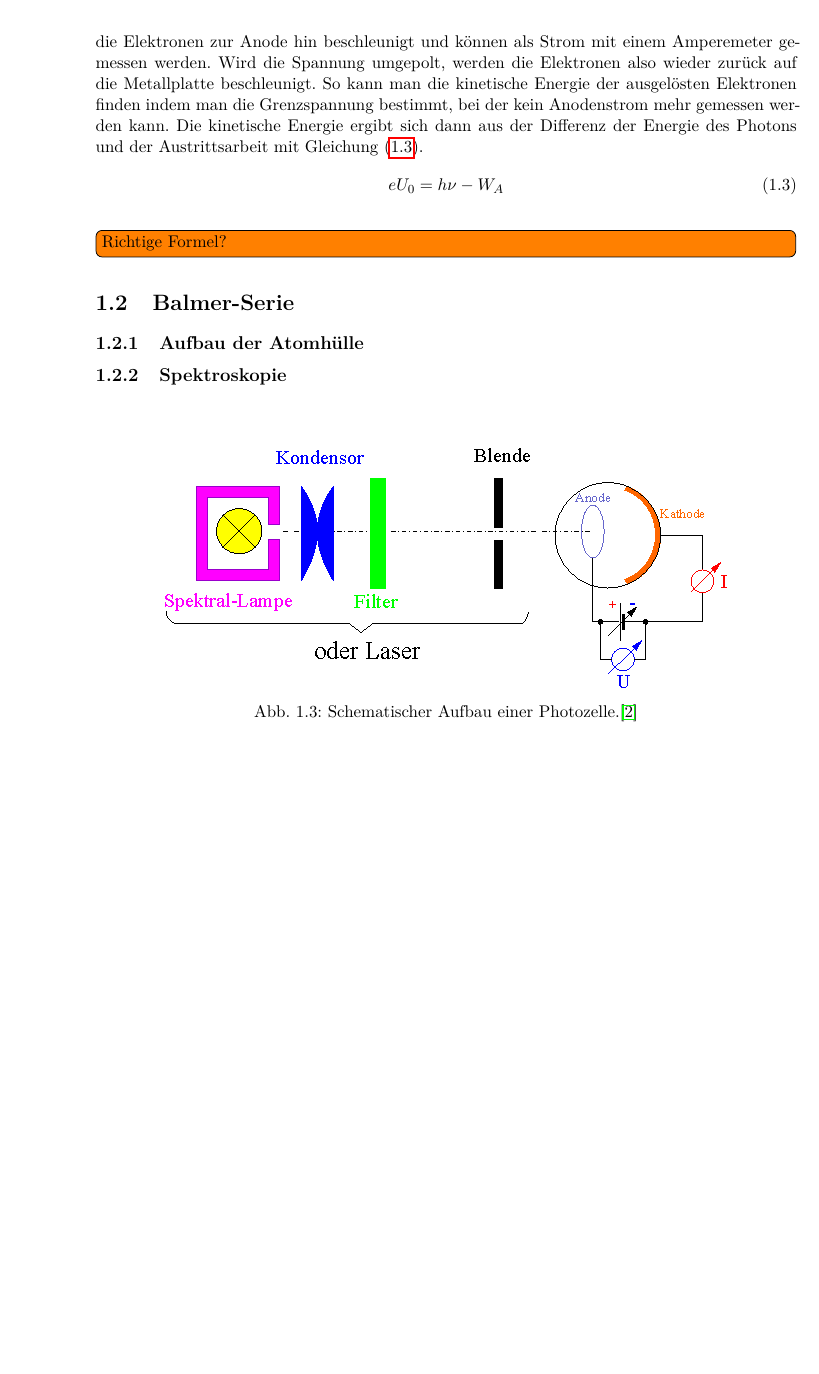
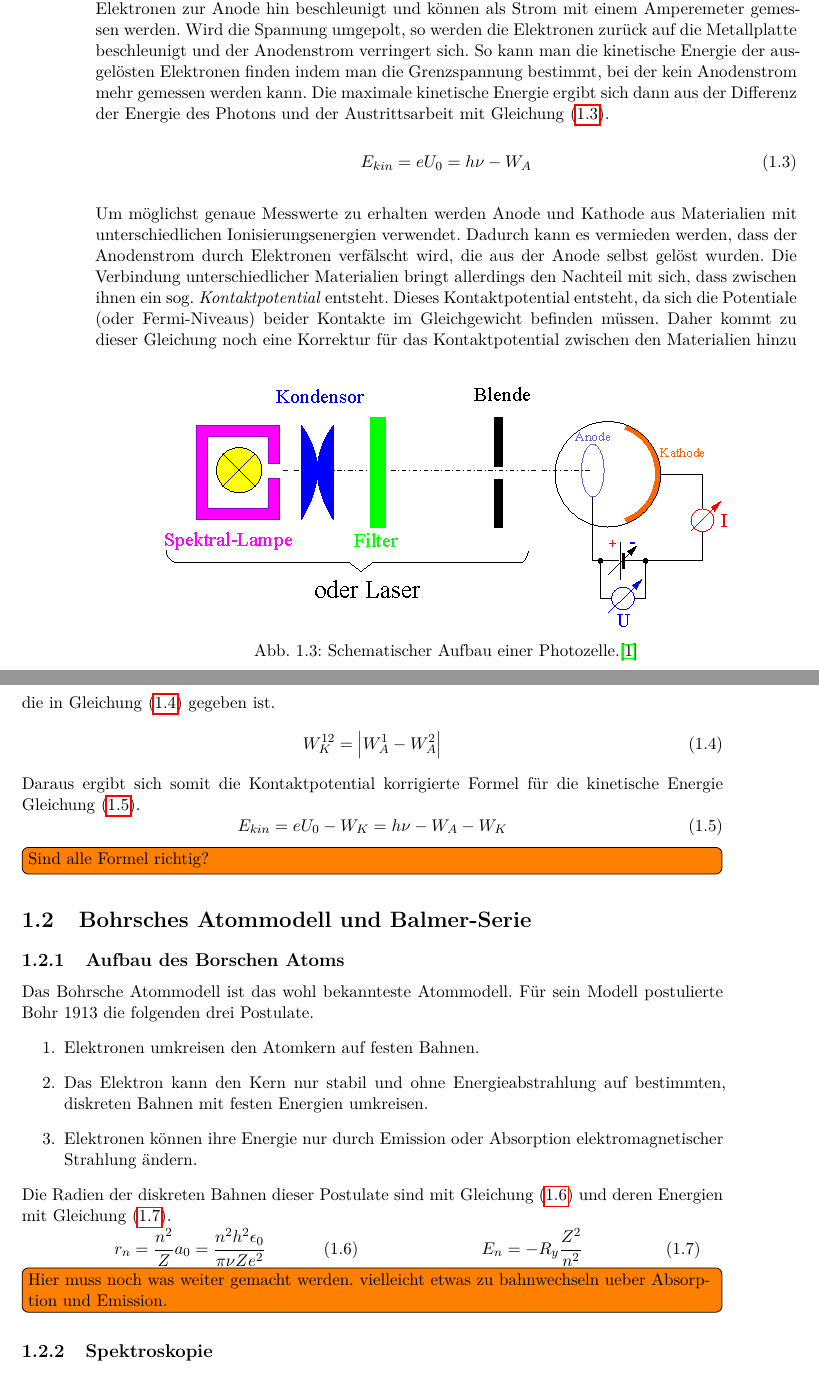
Before and after one commit to frederike-schroedel/Praktikum4, a LaTeX document (Versuch402-Quantelung von Energie/Report/Versuch402_TobiasBrauell_FrederikeSchroedel_Report.tex, which reads Versuch402-Quantelung von Energie/Report/header_TobiasBrauell-DOCUMENT.tex, header_TobiasBrauell-DOCUMENT.tex): part of page 5 of 11 before the commit and two parts of pages 5 and 6 of 11 after it, the two joined at a grey line, cut so that both start at the same text, the shorter picture padded with empty space. Compiled offline with pdfLaTeX.

Commit message:
Theorieteil weiter geschrieben bis auf einen rest Bohr und die spektroskopie

```diff
--- a/Versuch402-Quantelung von Energie/Report/Versuch402_TobiasBrauell_FrederikeSchroedel_Report.tex
+++ b/Versuch402-Quantelung von Energie/Report/Versuch402_TobiasBrauell_FrederikeSchroedel_Report.tex
@@ -102,12 +103,12 @@
 	  \label{eq:Grenzfrequenz}
 	  \nu_{0}=\frac{W_{A}}{h}
 	\end{equation}
-	Die ausgelösten Elektronen können anschließend in der Photozelle detektiert werden. Aufgebaut ist die Photozelle aus einem evakuierten Gehäuse in dem eine Metallplatte als Kathode angebracht ist. Auf der gegenüber liegenden Seite innerhalb des Gehäuses ist ein dünner Ringdraht als Anode angeschlossen. An Anode und Kathode kann nun eine Spannung angelegt werden um die ausgelösten Elektronen einem Potential auszusetzen. Wird nun Spannung erhöht, werden die Elektronen zur Anode hin beschleunigt und können als Strom mit einem Amperemeter gemessen werden. Wird die Spannung umgepolt, werden die Elektronen also wieder zurück auf die Metallplatte beschleunigt. So kann man die kinetische Energie der ausgelösten Elektronen finden indem man die Grenzspannung bestimmt, bei der kein Anodenstrom mehr gemessen werden kann. Die kinetische Energie ergibt sich dann aus der Differenz der Energie des Photons und der Austrittsarbeit mit \cref{eq:Ekin}.
+	Die ausgelösten Elektronen können anschließend in der Photozelle detektiert werden. Aufgebaut ist die Photozelle aus einem evakuierten Gehäuse in dem eine Metallplatte als Kathode angebracht ist. Auf der gegenüber liegenden Seite innerhalb des Gehäuses ist ein dünner Ringdraht als Anode angeschlossen. An Anode und Kathode kann nun eine Spannung angelegt werden um die ausgelösten Elektronen einem Potential auszusetzen. Wird nun Spannung erhöht, werden die Elektronen zur Anode hin beschleunigt und können als Strom mit einem Amperemeter gemessen werden. Wird die Spannung umgepolt, so werden die Elektronen zurück auf die Metallplatte beschleunigt und der Anodenstrom verringert sich. So kann man die kinetische Energie der ausgelösten Elektronen finden indem man die Grenzspannung bestimmt, bei der kein Anodenstrom mehr gemessen werden kann. Die maximale kinetische Energie ergibt sich dann aus der Differenz der Energie des Photons und der Austrittsarbeit mit \cref{eq:Ekin}.
 	\begin{equation}
 	  \label{eq:Ekin}
-	  eU_{0}=h\nu-W_{A}
+	  E_{kin}=eU_{0}=h\nu-W_{A}
 	\end{equation}
-	\todo[inline]{Richtige Formel?}
+
 	\begin{figure}[b]
 	  \begin{center}
 	    \includegraphics[width=.8\textwidth]{Figures/photozelle_mit_aufbau.png}
@@ -115,6 +116,18 @@
 	  \end{center}
 	\end{figure}
 
+	Um möglichst genaue Messwerte zu erhalten werden Anode und Kathode aus Materialien mit unterschiedlichen Ionisierungsenergien verwendet. Dadurch kann es vermieden werden, dass der Anodenstrom durch Elektronen verfälscht wird, die aus der Anode selbst gelöst wurden. Die Verbindung unterschiedlicher Materialien bringt allerdings den Nachteil mit sich, dass zwischen ihnen ein sog. \textit{Kontaktpotential} entsteht. Dieses Kontaktpotential entsteht, da sich die Potentiale (oder Fermi-Niveaus) beider Kontakte im Gleichgewicht befinden müssen. Daher kommt zu dieser Gleichung noch eine Korrektur für das Kontaktpotential zwischen den Materialien hinzu die in \cref{eq:KontaktpotentialKorrektur} gegeben ist.
+	\begin{equation}
+	  \label{eq:KontaktpotentialKorrektur}
+	  W_{K}^{12}=\left|W_{A}^{1}-W_{A}^{2}\right|
+	\end{equation}
+	Daraus ergibt sich somit die Kontaktpotential korrigierte Formel für die kinetische Energie \cref{eq:EkinKontaktpotential}.
+	\begin{equation}
+	  \label{eq:EkinKontaktpotential}
+	  E_{kin}=eU_{0}-W_{K}=h\nu-W_{A}-W_{K}
+	\end{equation}
+
+	\todo[inline]{Sind alle Formel richtig?}
 
       \end{subsection}
       %%%%%%%%%%%%%%%%%%%%%%%%%%%%%%%%%%%%%%%%%%%%%%%%%%%%%%%%%%%%%%%%%%%%%%%%%%%%%%%%%%%%%%%%%%%%%%%%%%%%%%%%%%%%%%%%%%%%
@@ -128,18 +141,38 @@
     %%%%%%%%%%%%%%%%%%%%%%%%%%%%%%%%%%%%%%%%%%%%%%%%%%%%%%%%%%%%%%%%%%%%%%%%%%%%%%%%%%%%%%%
     %%%%%%%%%%%%%%%%%%%%%%%%%%%%%%%%%%%%%%%%%%%%%%%%%%%%%%%%%%%%%%%%%%%%%%%%%%%%%%%%%%%%%%%
     %%%%%%%%%%%%%%%%%%%%%%%%%%%%%%%%%%%%%%%%%%%%%%%%%%%%%%%%%%%%%%%%%%%%%%%%%%%%%%%%%%%%%%%
-    \begin{section}{Balmer-Serie}
-      \label{chp:TheorieBalmerSerie}
+    \begin{section}{Bohrsches Atommodell und Balmer-Serie}
+      \label{chp:TheorieBohrBalmerSerie}
 
 
 
       %%%%%%%%%%%%%%%%%%%%%%%%%%%%%%%%%%%%%%%%%%%%%%%%%%%%%%%%%%%%%%%%%%%%%%%%%%%%%%%%%%%%%%%%%%%%%%%%%%%%%%%%%%%%%%%%%%%%
       %%%%%%%%%%%%%%%%%%%%%%%%%%%%%%%%%%%%%%%%%%%%%%%%%%%%%%%%%%%%%%%%%%%%%%%%%%%%%%%%%%%%%%%%%%%%%%%%%%%%%%%%%%%%%%%%%%%%
       %%%%%%%%%%%%%%%%%%%%%%%%%%%%%%%%%%%%%%%%%%%%%%%%%%%%%%%%%%%%%%%%%%%%%%%%%%%%%%%%%%%%%%%%%%%%%%%%%%%%%%%%%%%%%%%%%%%%
-      \begin{subsection}{Aufbau der Atomhülle}
-	\label{chp:TheorieBalmerSerieAufbauAtomhuelle}
+      \begin{subsection}{Aufbau des Borschen Atoms}
+	\label{chp:TheorieBohrBalmerSerieAufbauAtomhuelle}
+	Das Bohrsche Atommodell ist das wohl bekannteste Atommodell. Für sein Modell postulierte Bohr $1913$ die folgenden drei Postulate.
+	\begin{enumerate}
+	  \item Elektronen umkreisen den Atomkern auf festen Bahnen.
+	  \item Das Elektron kann den Kern nur stabil und ohne Energieabstrahlung auf bestimmten, diskreten Bahnen mit festen Energien umkreisen.
+	  \item Elektronen können ihre Energie nur durch Emission oder Absorption elektromagnetischer Strahlung ändern.
+	\end{enumerate}
+	Die Radien der diskreten Bahnen dieser Postulate sind mit \cref{eq:Bohrradius} und deren Energien mit \cref{eq:BohrradiusEnergien}.
+	\newline
+	\begin{minipage}{.48\textwidth}
+	  \begin{equation}
+	    \label{eq:Bohrradius}
+	    r_{n}=\frac{n^{2}}{Z}a_{0}=\frac{n^{2}h^{2}\epsilon_{0}}{\pi\nu Ze^{2}}
+	  \end{equation}
+	\end{minipage}
+	\begin{minipage}{.48\textwidth}
+	  \begin{equation}
+	    \label{eq:BohrradiusEnergien}
+	    E_{n}=-R_{y}\frac{Z^{2}}{n^{2}}
+	  \end{equation}
+	\end{minipage}
 
-
+	\todo[inline]{Hier muss noch was weiter gemacht werden. vielleicht etwas zu bahnwechseln ueber Absorption und Emission.}
 
       \end{subsection}
       %%%%%%%%%%%%%%%%%%%%%%%%%%%%%%%%%%%%%%%%%%%%%%%%%%%%%%%%%%%%%%%%%%%%%%%%%%%%%%%%%%%%%%%%%%%%%%%%%%%%%%%%%%%%%%%%%%%%
--- a/Versuch402-Quantelung von Energie/Report/header_TobiasBrauell-DOCUMENT.tex
+++ b/Versuch402-Quantelung von Energie/Report/header_TobiasBrauell-DOCUMENT.tex
@@ -21,7 +21,7 @@
 \usepackage[activate]{pdfcprot}
 % \usepackage[parfill]{parskip}
 \usepackage{setspace}
-  \setlength{\columnsep}{2cm}
+  \setlength{\columnsep}{2 cm}
   \setlength{\parindent}{0 pt}
 
 
@@ -110,7 +110,7 @@
 %%% Enumerations
 %%%%%%%%%%%%%%%%%%%%%%%%%%%%%
 \usepackage{enumitem}
-\usepackage{paralist}
+% \usepackage{paralist}
 
 
 %%%%%%%%%%%%%%%%%%%%%%%%%%%%%
@@ -164,8 +164,9 @@
 %%% Referenzen
 %%%%%%%%%%%%%%%%%%%%%%%%%%%%%
 \usepackage{hyperref}
-\usepackage{cleveref}%\label{abc}--\cref{abc} \Cref{abc[,def]}-und \crefrange{abc}{def}-bis
-% \usepackage[ngerman]{cleveref}%\label{abc}--\cref{abc} \Cref{abc[,def]}-und \crefrange{abc}{def}-bis
+\usepackage{url}
+% \usepackage{cleveref}%\label{abc}--\cref{abc} \Cref{abc[,def]}-und \crefrange{abc}{def}-bis
+\usepackage[ngerman]{cleveref}%\label{abc}--\cref{abc} \Cref{abc[,def]}-und \crefrange{abc}{def}-bis
 
 
 
--- a/header_TobiasBrauell-DOCUMENT.tex
+++ b/header_TobiasBrauell-DOCUMENT.tex
@@ -21,7 +21,7 @@
 \usepackage[activate]{pdfcprot}
 % \usepackage[parfill]{parskip}
 \usepackage{setspace}
-  \setlength{\columnsep}{2cm}
+  \setlength{\columnsep}{2 cm}
   \setlength{\parindent}{0 pt}
 
 
@@ -110,7 +110,7 @@
 %%% Enumerations
 %%%%%%%%%%%%%%%%%%%%%%%%%%%%%
 \usepackage{enumitem}
-\usepackage{paralist}
+% \usepackage{paralist}
 
 
 %%%%%%%%%%%%%%%%%%%%%%%%%%%%%
@@ -164,7 +164,7 @@
 %%% Referenzen
 %%%%%%%%%%%%%%%%%%%%%%%%%%%%%
 \usepackage{hyperref}
-\usepackage[obeyspaces, spaces]{url}
+\usepackage{url}
 % \usepackage{cleveref}%\label{abc}--\cref{abc} \Cref{abc[,def]}-und \crefrange{abc}{def}-bis
 \usepackage[ngerman]{cleveref}%\label{abc}--\cref{abc} \Cref{abc[,def]}-und \crefrange{abc}{def}-bis
 
```
Also changed, not shown: Versuch401-Elektronische-Uebergaenge-in-Atomen/Report/header_TobiasBrauell-DOCUMENT.tex (+9 -5 lines), Versuch424-Hall-Effekt-in-Halbleitern/Report/header_TobiasBrauell-DOCUMENT.tex (+9 -5 lines), Versuch441-Weisslichtspektroskopie-an-Gold-Nanostrukturen/Report/header_TobiasBrauell-DOCUMENT.tex (+9 -5 lines), Versuch443-Kernmagnetische-Relaxation/Report/header_TobiasBrauell-DOCUMENT.tex (+9 -5 lines), Versuch402-Quantelung von Energie/Report/Figures/termschema_energieniveaus.png (added), Versuch402-Quantelung von Energie/Report/Versuch402_TobiasBrauell_FrederikeSchroedel_Report.tex (7 more changed lines), Versuch402-Quantelung von Energie/Report/header_TobiasBrauell-DOCUMENT.tex (5 more changed lines).
